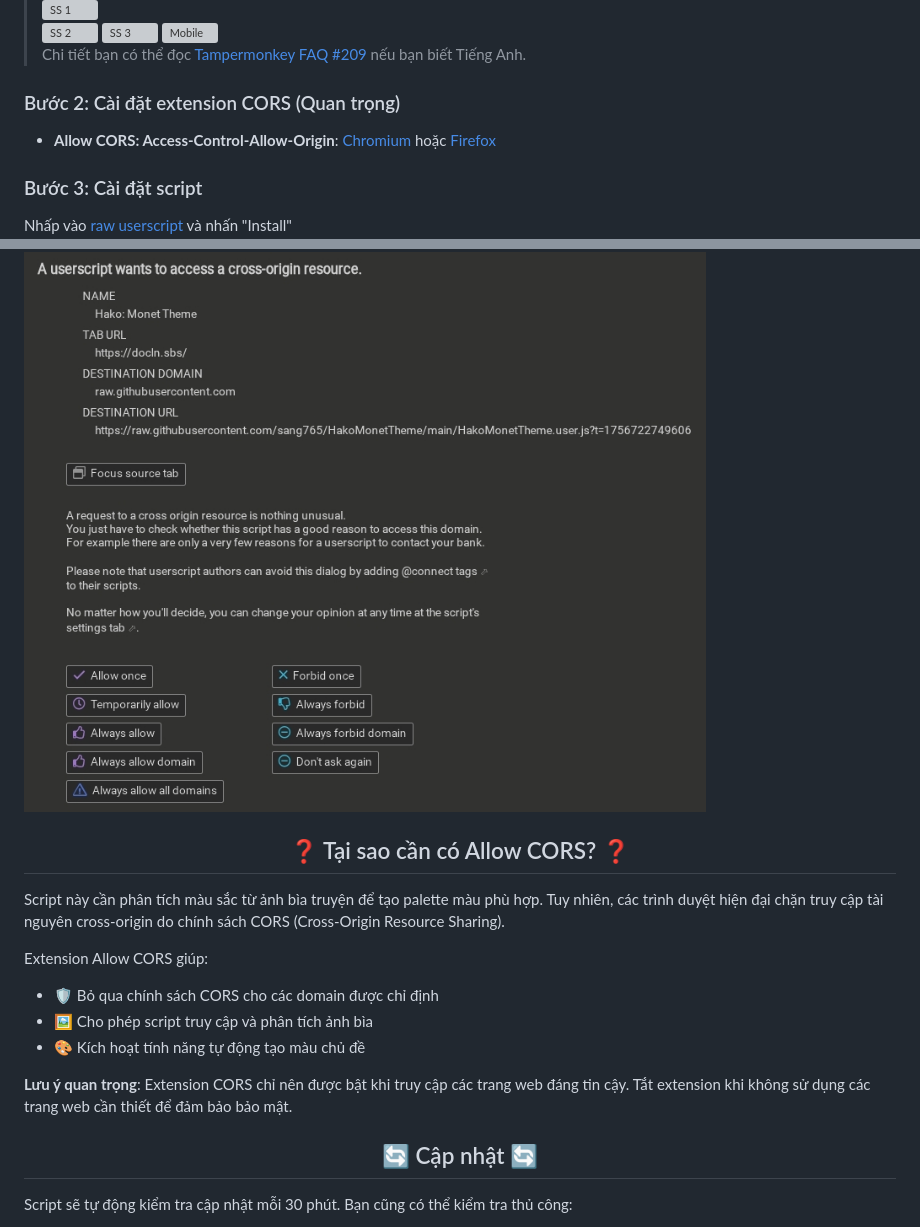
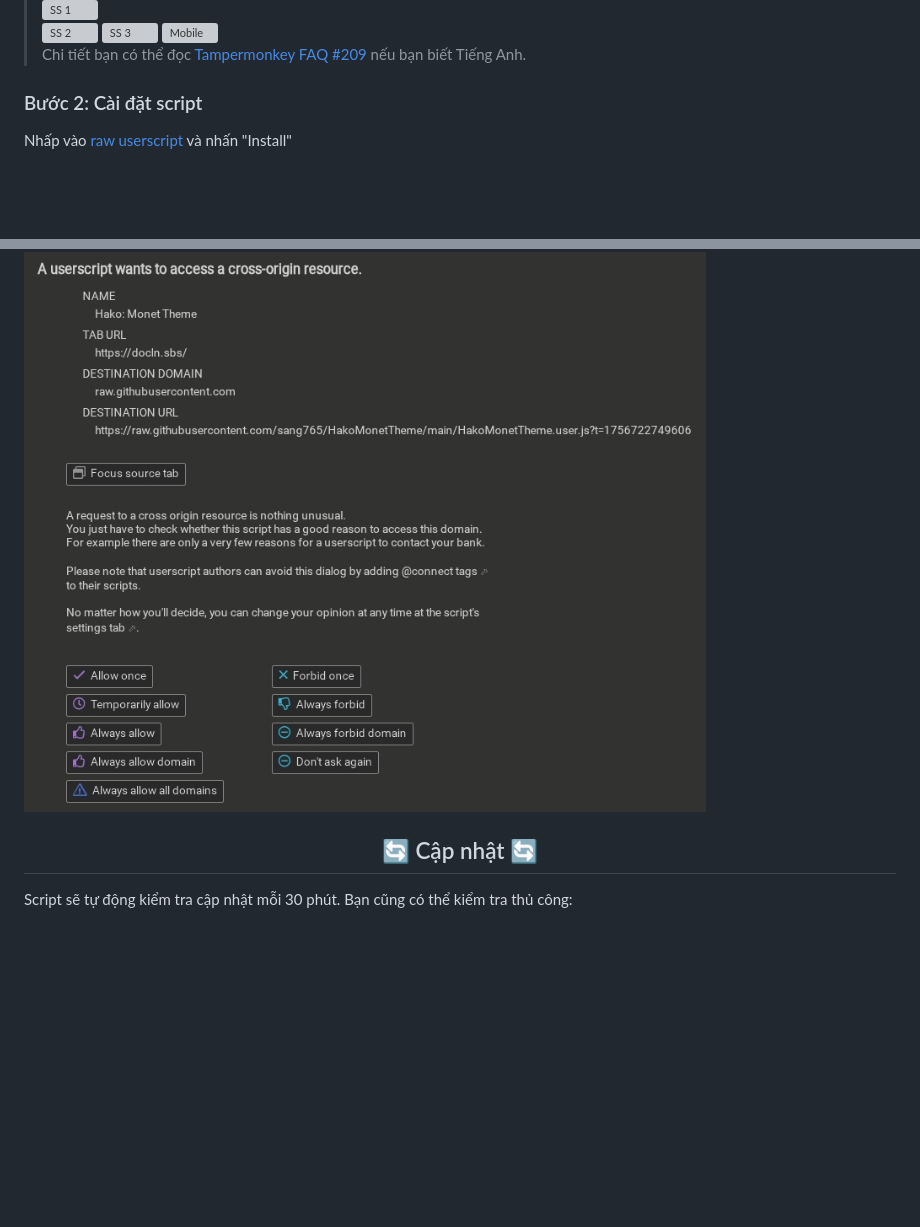
Before and after one commit to sang765/HakoMonetTheme, a Markdown page: README.md, 2 parts joined by grey strips. GitHub-like rendering; blank space fills up the shorter version; grey boxes are pictures that could not be loaded.

Commit message:
refactor(readme): streamline CORS setup instructions and remove unnecessary sections

```diff
--- a/README.md
+++ b/README.md
@@ -40,10 +40,7 @@ Material You theme dành cho Hako/DocLN.
 > ![Mobile](https://www.tampermonkey.net/images/edge_dev_mode.jpg)
 > Chi tiết bạn có thể đọc [Tampermonkey FAQ #209](https://www.tampermonkey.net/faq.php?locale=en#Q209) nếu bạn biết Tiếng Anh.
 
-### Bước 2: Cài đặt extension CORS (Quan trọng)
-- **Allow CORS: Access-Control-Allow-Origin**: [Chromium](https://chromewebstore.google.com/detail/allow-cors-access-control/lhobafahddgcelffkeicbaginigeejlf) hoặc [Firefox](https://addons.mozilla.org/firefox/addon/access-control-allow-origin/)
-
-### Bước 3: Cài đặt script
+### Bước 2: Cài đặt script
 Nhấp vào [raw userscript](https://github.com/sang765/HakoMonetTheme/raw/main/HakoMonetTheme.user.js) và nhấn "Install"
 ![Install Userscript](/.github/assets/Install_us.jpg)
 
@@ -55,20 +48,5 @@ Sau khi cài đặt extension Allow CORS: Access-Control-Allow-Origin, hãy bậ
 Khi vào bất kỳ trang web nào của Hako thì sẽ thông báo như ở dưới hình hiện lên. Hãy ấn "Always allow domain" và tận hưởng thành quả.
 ![Userscript Ask](/.github/assets/userscript_asking.jpg)
-
-</div>
-
-## ❓ Tại sao cần có Allow CORS? ❓
-
-<div align="left">
-
-Script này cần phân tích màu sắc từ ảnh bìa truyện để tạo palette màu phù hợp. Tuy nhiên, các trình duyệt hiện đại chặn truy cập tài nguyên cross-origin do chính sách CORS (Cross-Origin Resource Sharing).
-
-Extension Allow CORS giúp:
-- 🛡️ Bỏ qua chính sách CORS cho các domain được chỉ định
-- 🖼️ Cho phép script truy cập và phân tích ảnh bìa
-- 🎨 Kích hoạt tính năng tự động tạo màu chủ đề
-
-**Lưu ý quan trọng**: Extension CORS chỉ nên được bật khi truy cập các trang web đáng tin cậy. Tắt extension khi không sử dụng các trang web cần thiết để đảm bảo bảo mật.
 
 </div>
 
```
Also changed, not shown: other parts of README.md (+1 -5 lines).
